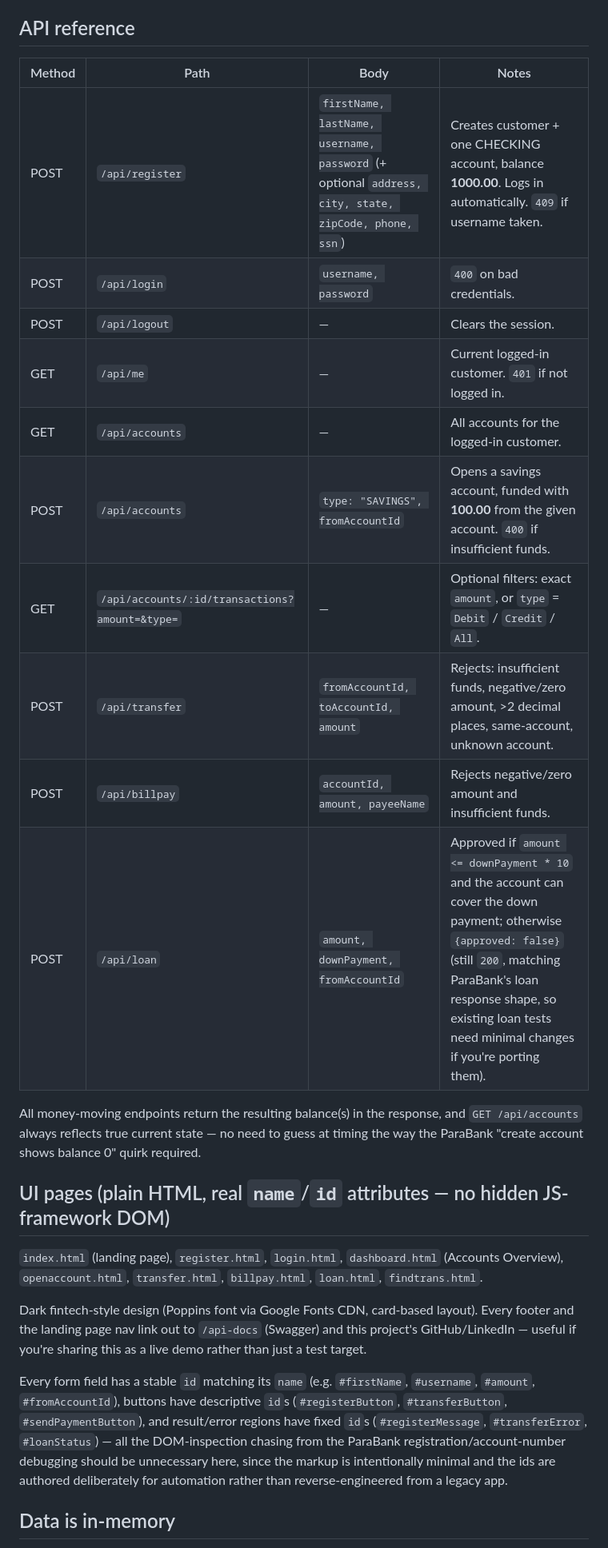
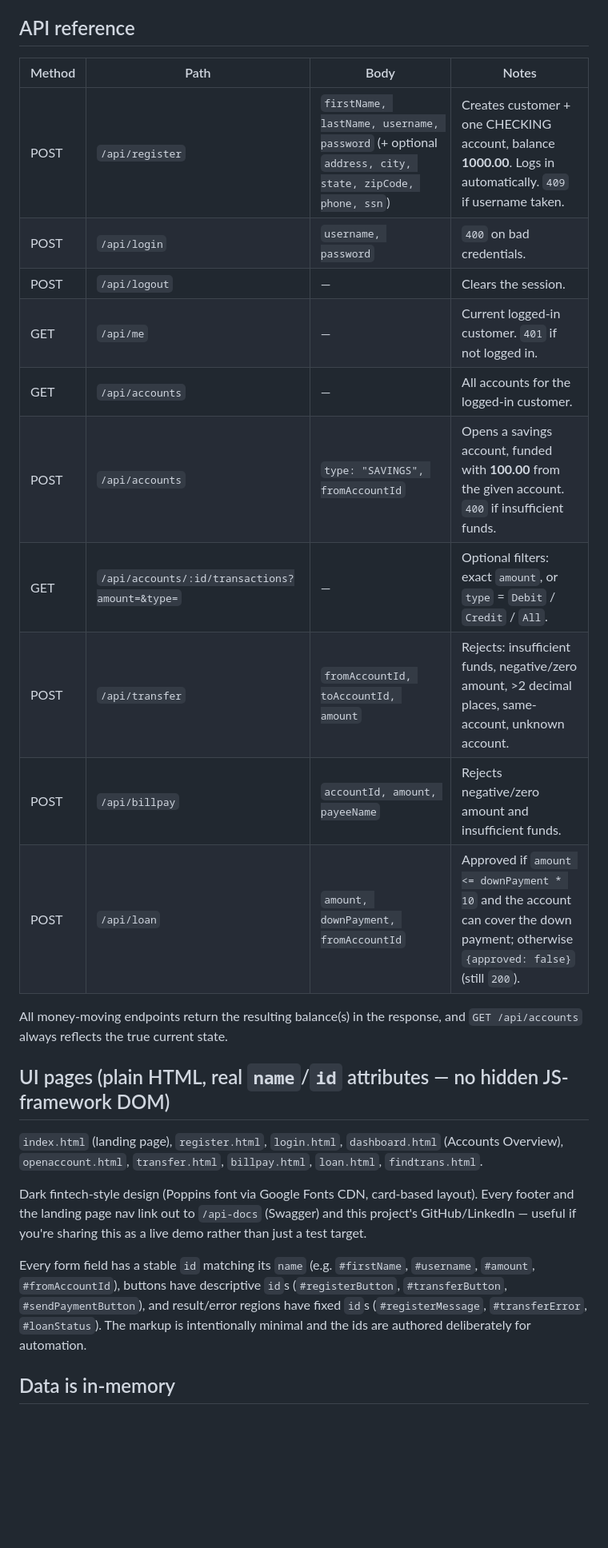
Before and after one commit to Manish12588/qa-bank-app, a Markdown page: README.md, the part around one of its changes. Shown at 80% size. Drawn GitHub-style; blank space fills up the shorter version.

```diff
--- a/README.md
+++ b/README.md
@@ -32,20 +36,20 @@ Session-based via an `httpOnly` cookie (`session`), set on register/login, clear
 
 ## API reference
 
-| Method | Path | Body | Notes |
-|---|---|---|---|
-| POST | `/api/register` | `firstName, lastName, username, password` (+ optional `address, city, state, zipCode, phone, ssn`) | Creates customer + one CHECKING account, balance **1000.00**. Logs in automatically. `409` if username taken. |
-| POST | `/api/login` | `username, password` | `400` on bad credentials. |
-| POST | `/api/logout` | — | Clears the session. |
-| GET | `/api/me` | — | Current logged-in customer. `401` if not logged in. |
-| GET | `/api/accounts` | — | All accounts for the logged-in customer. |
-| POST | `/api/accounts` | `type: "SAVINGS", fromAccountId` | Opens a savings account, funded with **100.00** from the given account. `400` if insufficient funds. |
-| GET | `/api/accounts/:id/transactions?amount=&type=` | — | Optional filters: exact `amount`, or `type` = `Debit` / `Credit` / `All`. |
-| POST | `/api/transfer` | `fromAccountId, toAccountId, amount` | Rejects: insufficient funds, negative/zero amount, >2 decimal places, same-account, unknown account. |
-| POST | `/api/billpay` | `accountId, amount, payeeName` | Rejects negative/zero amount and insufficient funds. |
-| POST | `/api/loan` | `amount, downPayment, fromAccountId` | Approved if `amount <= downPayment * 10` and the account can cover the down payment; otherwise `{approved: false}` (still `200`, matching ParaBank's loan response shape, so existing loan tests need minimal changes if you're porting them). |
+| Method | Path                                           | Body                                                                                               | Notes                                                                                                                             |
+| ------ | ---------------------------------------------- | -------------------------------------------------------------------------------------------------- | --------------------------------------------------------------------------------------------------------------------------------- |
+| POST   | `/api/register`                                | `firstName, lastName, username, password` (+ optional `address, city, state, zipCode, phone, ssn`) | Creates customer + one CHECKING account, balance **1000.00**. Logs in automatically. `409` if username taken.                     |
+| POST   | `/api/login`                                   | `username, password`                                                                               | `400` on bad credentials.                                                                                                         |
+| POST   | `/api/logout`                                  | —                                                                                                  | Clears the session.                                                                                                               |
+| GET    | `/api/me`                                      | —                                                                                                  | Current logged-in customer. `401` if not logged in.                                                                               |
+| GET    | `/api/accounts`                                | —                                                                                                  | All accounts for the logged-in customer.                                                                                          |
+| POST   | `/api/accounts`                                | `type: "SAVINGS", fromAccountId`                                                                   | Opens a savings account, funded with **100.00** from the given account. `400` if insufficient funds.                              |
+| GET    | `/api/accounts/:id/transactions?amount=&type=` | —                                                                                                  | Optional filters: exact `amount`, or `type` = `Debit` / `Credit` / `All`.                                                         |
+| POST   | `/api/transfer`                                | `fromAccountId, toAccountId, amount`                                                               | Rejects: insufficient funds, negative/zero amount, >2 decimal places, same-account, unknown account.                              |
+| POST   | `/api/billpay`                                 | `accountId, amount, payeeName`                                                                     | Rejects negative/zero amount and insufficient funds.                                                                              |
+| POST   | `/api/loan`                                    | `amount, downPayment, fromAccountId`                                                               | Approved if `amount <= downPayment * 10` and the account can cover the down payment; otherwise `{approved: false}` (still `200`). |
 
-All money-moving endpoints return the resulting balance(s) in the response, and `GET /api/accounts` always reflects true current state — no need to guess at timing the way the ParaBank "create account shows balance 0" quirk required.
+All money-moving endpoints return the resulting balance(s) in the response, and `GET /api/accounts` always reflects the true current state.
 
 ## UI pages (plain HTML, real `name`/`id` attributes — no hidden JS-framework DOM)
 
@@ -53,7 +57,7 @@ All money-moving endpoints return the resulting balance(s) in the response, and
 
 Dark fintech-style design (Poppins font via Google Fonts CDN, card-based layout). Every footer and the landing page nav link out to `/api-docs` (Swagger) and this project's GitHub/LinkedIn — useful if you're sharing this as a live demo rather than just a test target.
 
-Every form field has a stable `id` matching its `name` (e.g. `#firstName`, `#username`, `#amount`, `#fromAccountId`), buttons have descriptive `id`s (`#registerButton`, `#transferButton`, `#sendPaymentButton`), and result/error regions have fixed `id`s (`#registerMessage`, `#transferError`, `#loanStatus`) — all the DOM-inspection chasing from the ParaBank registration/account-number debugging should be unnecessary here, since the markup is intentionally minimal and the ids are authored deliberately for automation rather than reverse-engineered from a legacy app.
+Every form field has a stable `id` matching its `name` (e.g. `#firstName`, `#username`, `#amount`, `#fromAccountId`), buttons have descriptive `id`s (`#registerButton`, `#transferButton`, `#sendPaymentButton`), and result/error regions have fixed `id`s (`#registerMessage`, `#transferError`, `#loanStatus`). The markup is intentionally minimal and the ids are authored deliberately for automation.
 
 ## Data is in-memory
 
```
Also changed, not shown: other parts of README.md (+44 -11 lines).
